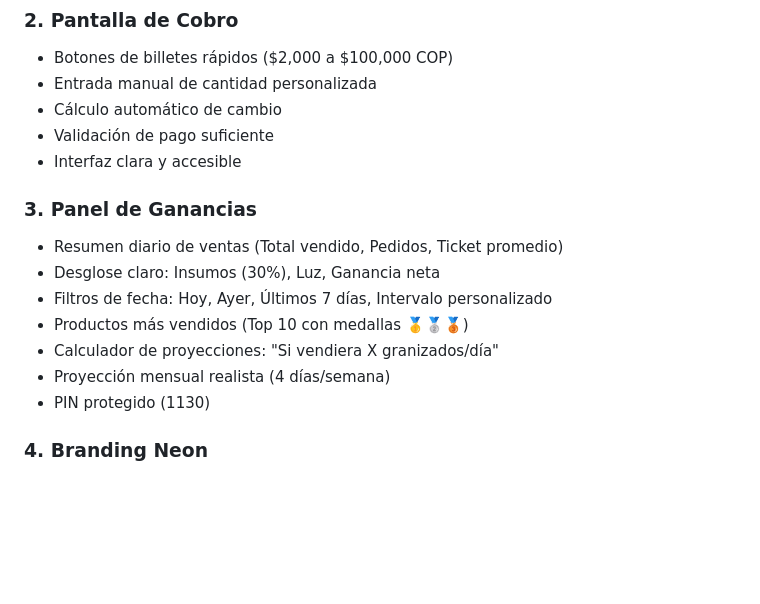
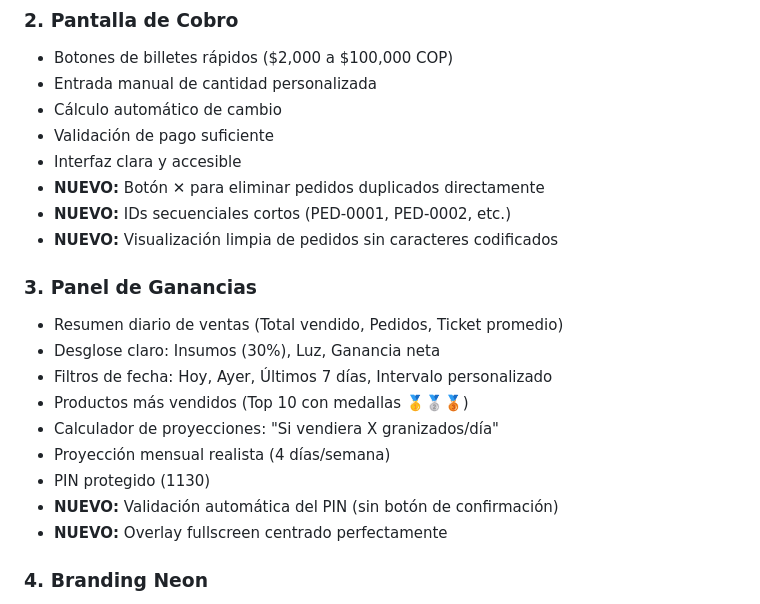
Before and after one commit to Cristian1823/artika-pos, a Markdown page: CLAUDE.md, the part around one of its changes. GitHub-like rendering; blank space fills up the shorter version.

```diff
--- a/CLAUDE.md
+++ b/CLAUDE.md
@@ -21,6 +21,9 @@ Sistema web de toma de pedidos para **ARTIKA GRANIZADOS**, un negocio especializ
 - Cálculo automático de cambio
 - Validación de pago suficiente
 - Interfaz clara y accesible
+- **NUEVO:** Botón ✕ para eliminar pedidos duplicados directamente
+- **NUEVO:** IDs secuenciales cortos (PED-0001, PED-0002, etc.)
+- **NUEVO:** Visualización limpia de pedidos sin caracteres codificados
 
 ### 3. Panel de Ganancias
 - Resumen diario de ventas (Total vendido, Pedidos, Ticket promedio)
@@ -30,6 +33,8 @@ Sistema web de toma de pedidos para **ARTIKA GRANIZADOS**, un negocio especializ
 - Calculador de proyecciones: "Si vendiera X granizados/día"
 - Proyección mensual realista (4 días/semana)
 - PIN protegido (1130)
+- **NUEVO:** Validación automática del PIN (sin botón de confirmación)
+- **NUEVO:** Overlay fullscreen centrado perfectamente
 
 ### 4. Branding Neon
 - Colores: Cyan (#00FFFF), Magenta (#FF00FF), Púrpura (#8B00FF)
```
Also changed, not shown: other parts of CLAUDE.md (+29 -1 lines).
